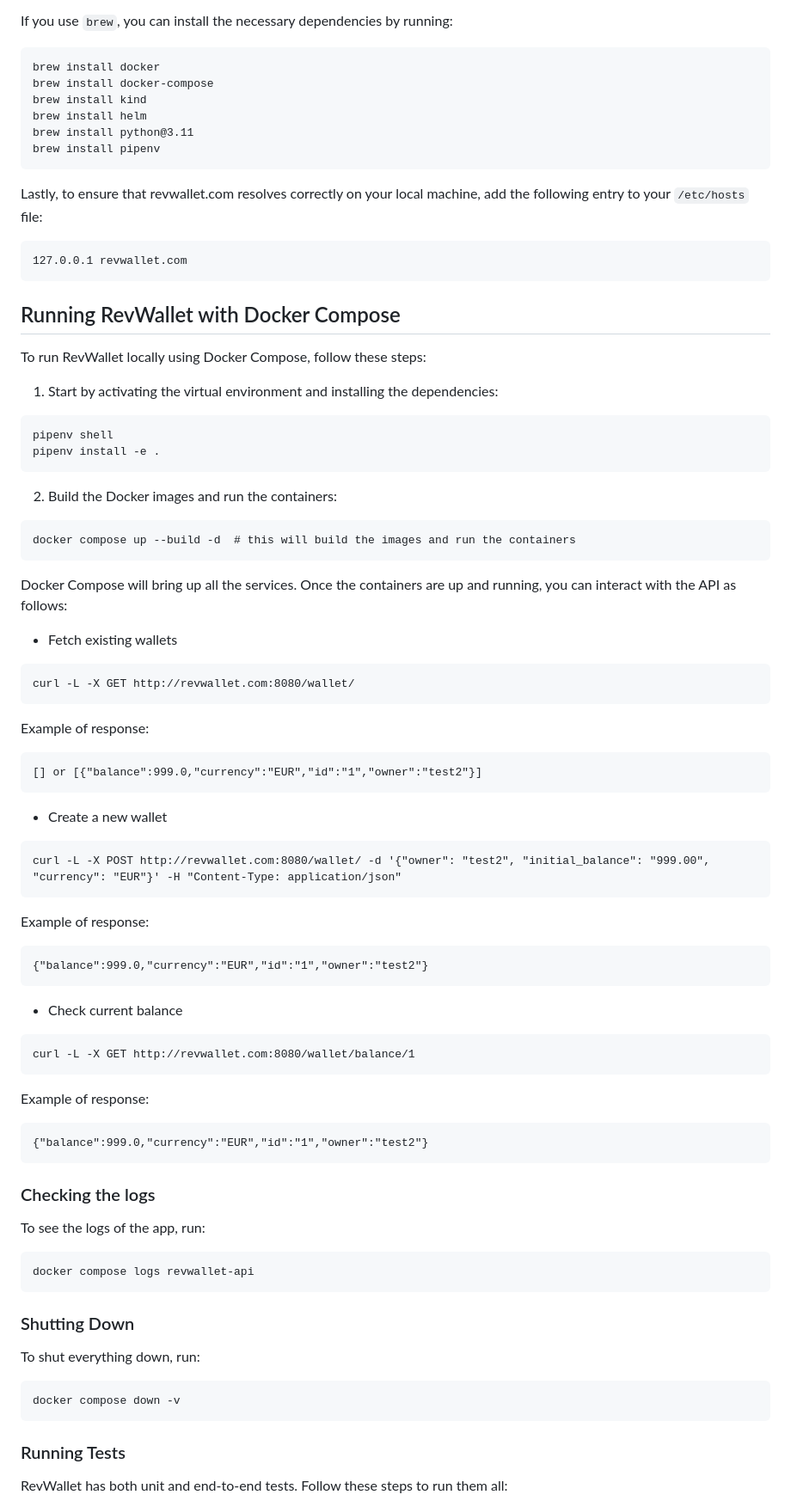
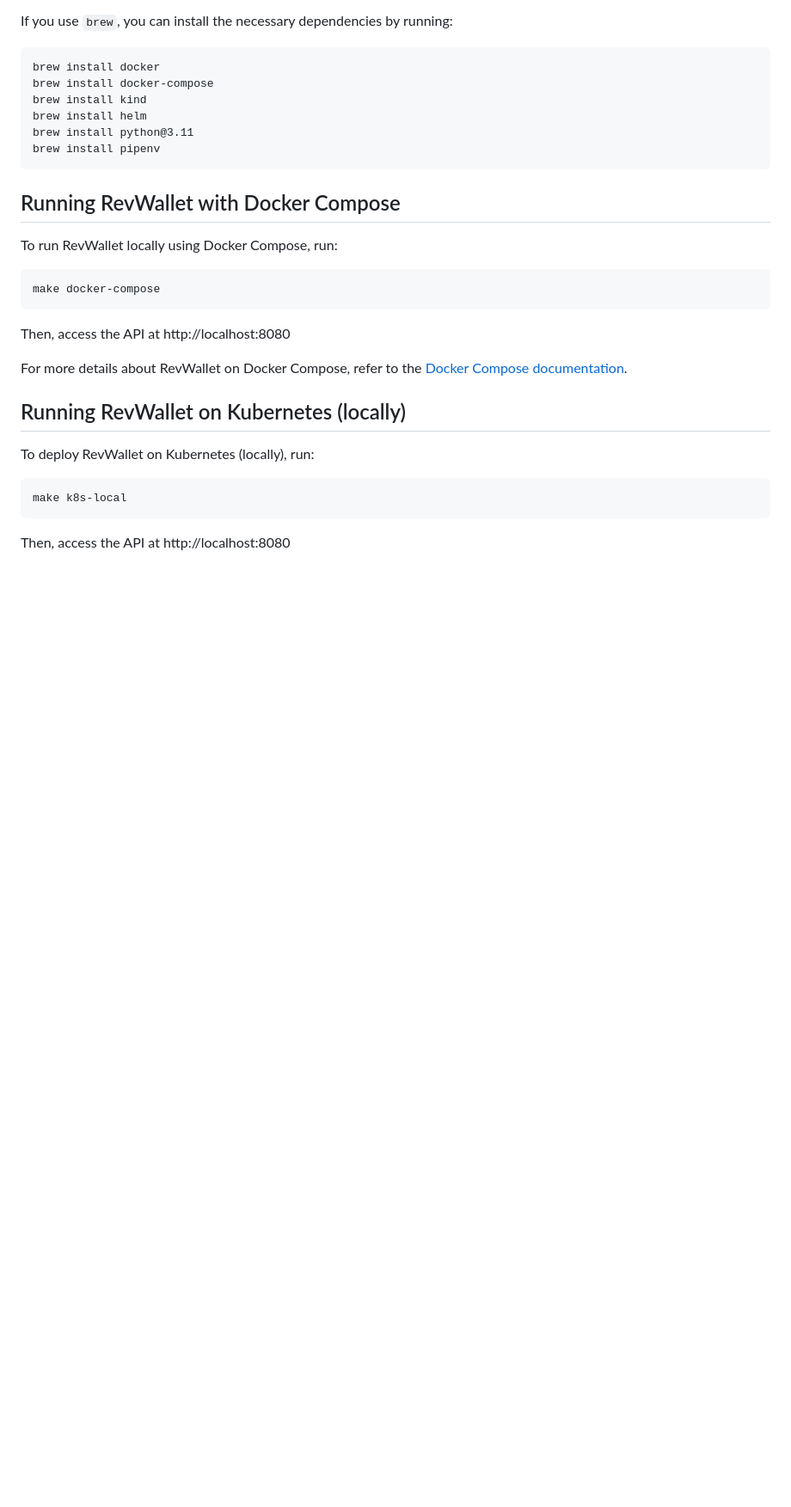
Before and after one commit to arthurjguerra/revwallet, a Markdown page: README.md, the part around one of its changes. Shown at 86% size. Rendered like a GitHub page; blank space fills up the shorter version.

Commit message:
Update README.md (#53)

````diff
--- a/README.md
+++ b/README.md
@@ -69,65 +69,21 @@ brew install python@3.11
 brew install pipenv
 ```
 
-Lastly, to ensure that revwallet.com resolves correctly on your local machine, add the following entry to your `/etc/hosts` file:
+## Running RevWallet with Docker Compose
+To run RevWallet locally using Docker Compose, run:
 ```
-127.0.0.1 revwallet.com
+make docker-compose
+```
+Then, access the API at http://localhost:8080
+
+For more details about RevWallet on Docker Compose, refer to the [Docker Compose documentation](docs/docker-compose.md).
+
+## Running RevWallet on Kubernetes (locally)
+To deploy RevWallet on Kubernetes (locally), run:
+
+```
+make k8s-local
 ```
 
-## Running RevWallet with Docker Compose
-To run RevWallet locally using Docker Compose, follow these steps:
+Then, access the API at http://localhost:8080
 
-1. Start by activating the virtual environment and installing the dependencies:
-```
-pipenv shell
-pipenv install -e .
-```
-2. Build the Docker images and run the containers:
-```
-docker compose up --build -d  # this will build the images and run the containers
-```
-
-Docker Compose will bring up all the services. Once the containers are up and running, you can interact with the API as follows:
-
-- Fetch existing wallets
-```
-curl -L -X GET http://revwallet.com:8080/wallet/
-```
-Example of response:
-```
-[] or [{"balance":999.0,"currency":"EUR","id":"1","owner":"test2"}]
-```
-
-- Create a new wallet
-```
-curl -L -X POST http://revwallet.com:8080/wallet/ -d '{"owner": "test2", "initial_balance": "999.00", "currency": "EUR"}' -H "Content-Type: application/json"
-```
-Example of response:
-```
-{"balance":999.0,"currency":"EUR","id":"1","owner":"test2"}
-```
-
-- Check current balance
-```
-curl -L -X GET http://revwallet.com:8080/wallet/balance/1
-```
-Example of response:
-```
-{"balance":999.0,"currency":"EUR","id":"1","owner":"test2"}
-```
-
-### Checking the logs
-To see the logs of the app, run:
-```
-docker compose logs revwallet-api
-```
-
-### Shutting Down
-To shut everything down, run:
-```
-docker compose down -v
-```
-
-### Running Tests
-RevWallet has both unit and end-to-end tests. Follow these steps to run them all:
-
````
Also changed, not shown: other parts of README.md (+7 -98 lines).
